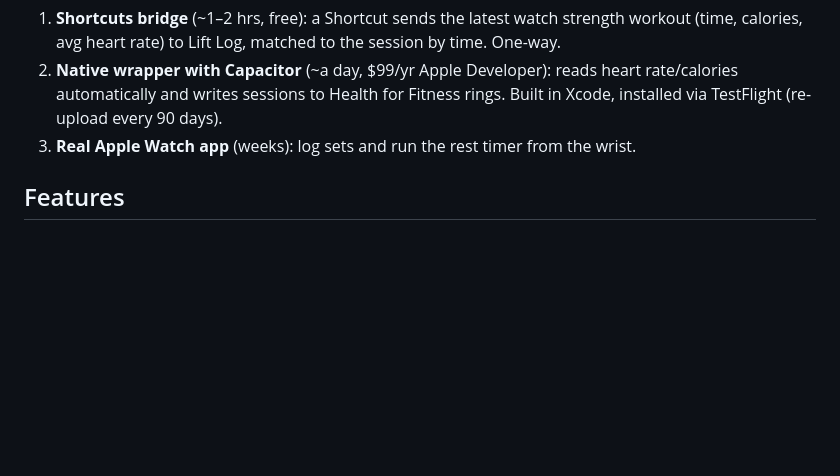
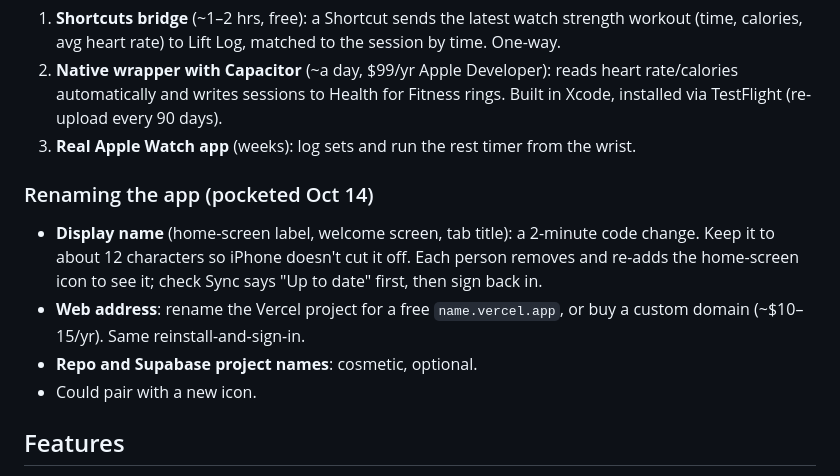
Before and after one commit to devonrandall-design/lift-log, a Markdown page: IDEAS.md, the part around the change. GitHub-like rendering; blank space fills up the shorter version.

Commit message:
Pocket renaming the app in IDEAS.md
Co-Authored-By: Claude Opus 5.5 <noreply@anthropic.com>
Claude-Session: https://claude.ai/code/session_01EEam2qBCTbBJvF9QXF5nuQ

```diff
--- a/IDEAS.md
+++ b/IDEAS.md
@@ -28,6 +28,12 @@ Web apps can't read Apple Health, so this needs one of:
 2. **Native wrapper with Capacitor** (~a day, $99/yr Apple Developer): reads heart rate/calories automatically and writes sessions to Health for Fitness rings. Built in Xcode, installed via TestFlight (re-upload every 90 days).
 3. **Real Apple Watch app** (weeks): log sets and run the rest timer from the wrist.
 
+### Renaming the app (pocketed Oct 14)
+- **Display name** (home-screen label, welcome screen, tab title): a 2-minute code change. Keep it to about 12 characters so iPhone doesn't cut it off. Each person removes and re-adds the home-screen icon to see it; check Sync says "Up to date" first, then sign back in.
+- **Web address**: rename the Vercel project for a free `name.vercel.app`, or buy a custom domain (~$10–15/yr). Same reinstall-and-sign-in.
+- **Repo and Supabase project names**: cosmetic, optional.
+- Could pair with a new icon.
+
 ## Features
 
 - **"Working out now" for your partner**: a live card when the other person is mid-workout ("DeVon is lifting · Upper 1 · 38 min · on Bench Press"). Builds on the green online dot. ~30 min.
```
